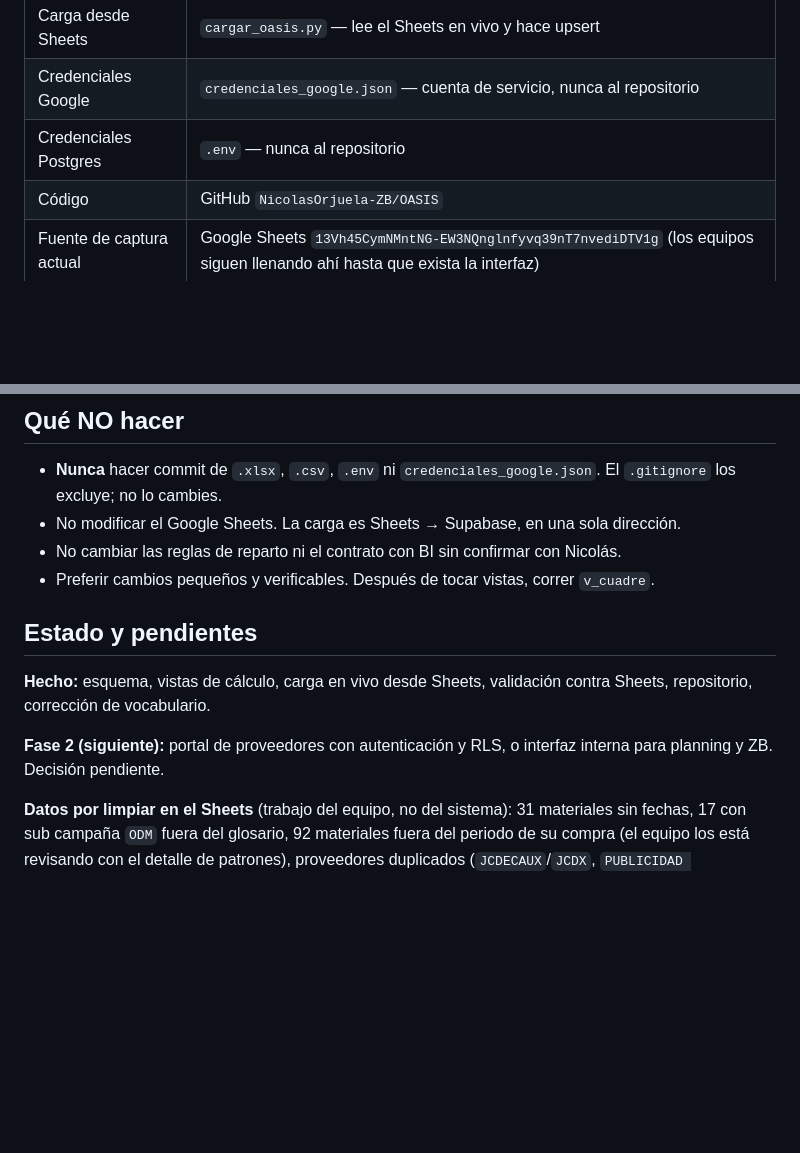
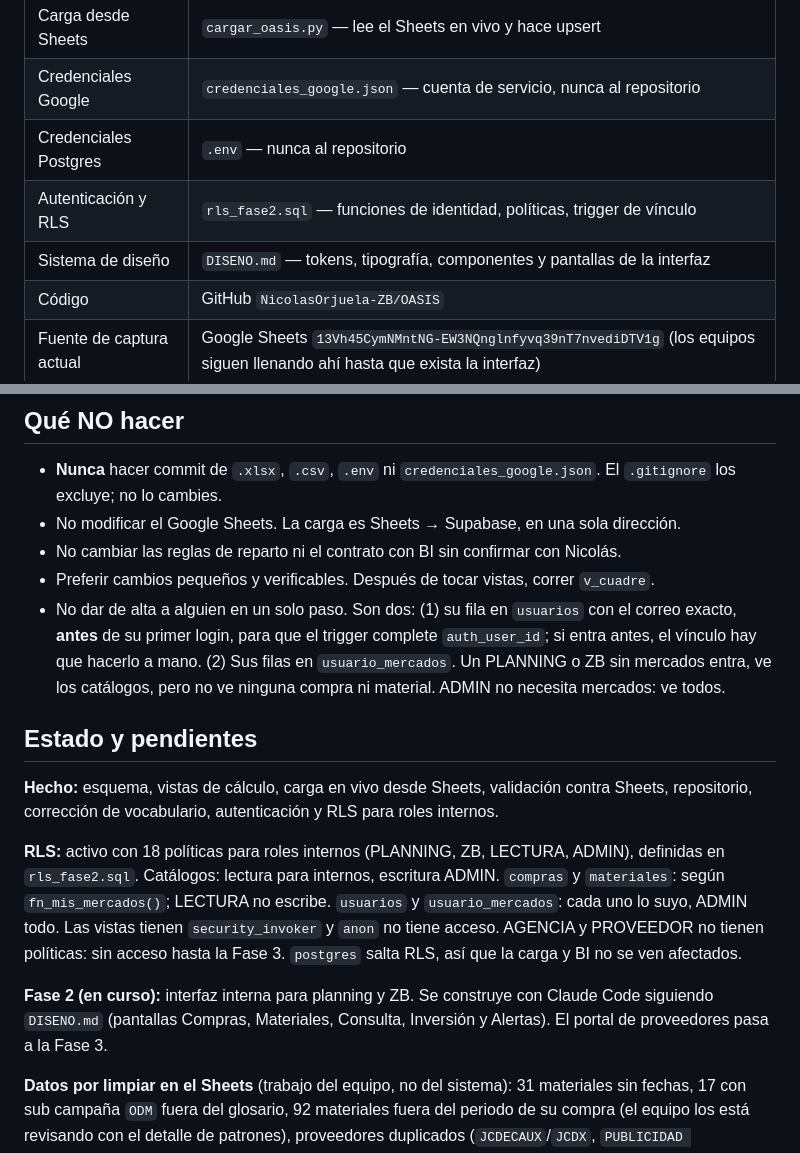
Before and after one commit to NicolasOrjuela-ZB/OASIS, a Markdown page: CLAUDE.md, 2 parts joined by grey strips. Rendered like a GitHub page; blank space fills up the shorter version.

Commit message:
Fase 2: interfaz interna, estado de RLS y sistema de diseño
Co-Authored-By: Claude Opus 5.5 <noreply@anthropic.com>

```diff
--- a/CLAUDE.md
+++ b/CLAUDE.md
@@ -20,6 +20,8 @@ El objetivo del sistema es saber cuánta plata corresponde a cada material, día
 | Carga desde Sheets | `cargar_oasis.py` — lee el Sheets en vivo y hace upsert |
 | Credenciales Google | `credenciales_google.json` — cuenta de servicio, nunca al repositorio |
 | Credenciales Postgres | `.env` — nunca al repositorio |
+| Autenticación y RLS | `rls_fase2.sql` — funciones de identidad, políticas, trigger de vínculo |
+| Sistema de diseño | `DISENO.md` — tokens, tipografía, componentes y pantallas de la interfaz |
 | Código | GitHub `NicolasOrjuela-ZB/OASIS` |
 | Fuente de captura actual | Google Sheets `13Vh45CymNMntNG-EW3NQnglnfyvq39nT7nvediDTV1g` (los equipos siguen llenando ahí hasta que exista la interfaz) |
 
@@ -86,12 +88,15 @@ El script localiza encabezados por nombre, no por posición. Si falta uno, se de
 - No modificar el Google Sheets. La carga es Sheets → Supabase, en una sola dirección.
 - No cambiar las reglas de reparto ni el contrato con BI sin confirmar con Nicolás.
 - Preferir cambios pequeños y verificables. Después de tocar vistas, correr `v_cuadre`.
+- No dar de alta a alguien en un solo paso. Son dos: (1) su fila en `usuarios` con el correo exacto, **antes** de su primer login, para que el trigger complete `auth_user_id`; si entra antes, el vínculo hay que hacerlo a mano. (2) Sus filas en `usuario_mercados`. Un PLANNING o ZB sin mercados entra, ve los catálogos, pero no ve ninguna compra ni material. ADMIN no necesita mercados: ve todos.
 
 ## Estado y pendientes
 
-**Hecho:** esquema, vistas de cálculo, carga en vivo desde Sheets, validación contra Sheets, repositorio, corrección de vocabulario.
+**Hecho:** esquema, vistas de cálculo, carga en vivo desde Sheets, validación contra Sheets, repositorio, corrección de vocabulario, autenticación y RLS para roles internos.
 
-**Fase 2 (siguiente):** portal de proveedores con autenticación y RLS, o interfaz interna para planning y ZB. Decisión pendiente.
+**RLS:** activo con 18 políticas para roles internos (PLANNING, ZB, LECTURA, ADMIN), definidas en `rls_fase2.sql`. Catálogos: lectura para internos, escritura ADMIN. `compras` y `materiales`: según `fn_mis_mercados()`; LECTURA no escribe. `usuarios` y `usuario_mercados`: cada uno lo suyo, ADMIN todo. Las vistas tienen `security_invoker` y `anon` no tiene acceso. AGENCIA y PROVEEDOR no tienen políticas: sin acceso hasta la Fase 3. `postgres` salta RLS, así que la carga y BI no se ven afectados.
+
+**Fase 2 (en curso):** interfaz interna para planning y ZB. Se construye con Claude Code siguiendo `DISENO.md` (pantallas Compras, Materiales, Consulta, Inversión y Alertas). El portal de proveedores pasa a la Fase 3.
 
 **Datos por limpiar en el Sheets** (trabajo del equipo, no del sistema): 31 materiales sin fechas, 17 con sub campaña `ODM` fuera del glosario, 92 materiales fuera del periodo de su compra (el equipo los está revisando con el detalle de patrones), proveedores duplicados (`JCDECAUX`/`JCDX`, `PUBLICIDAD BARRANQUILLA`/`PUBLICIDAD BQUILLA`).
 
```
Also changed, not shown: DISENO.md (added, +140 -0 lines).
